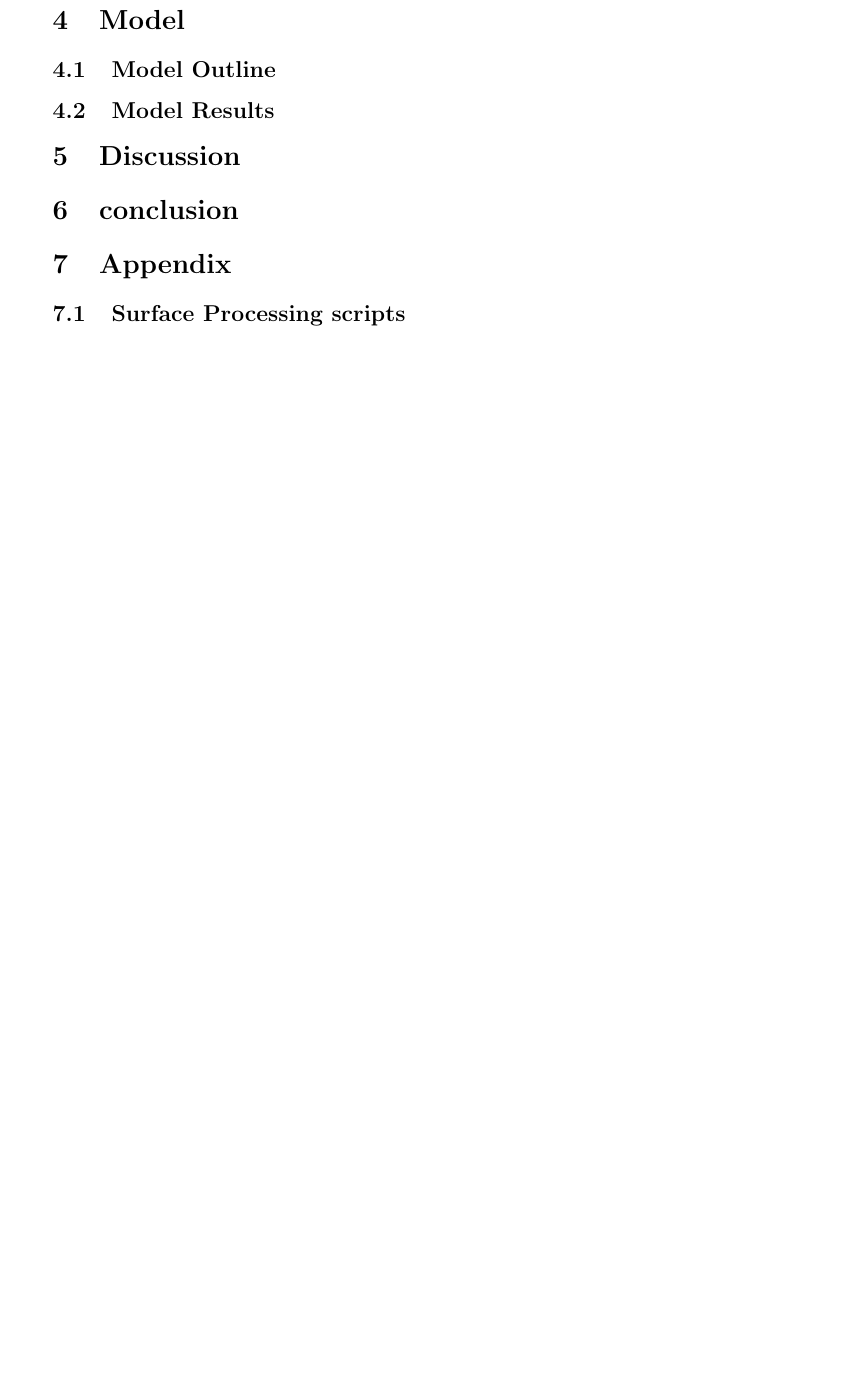
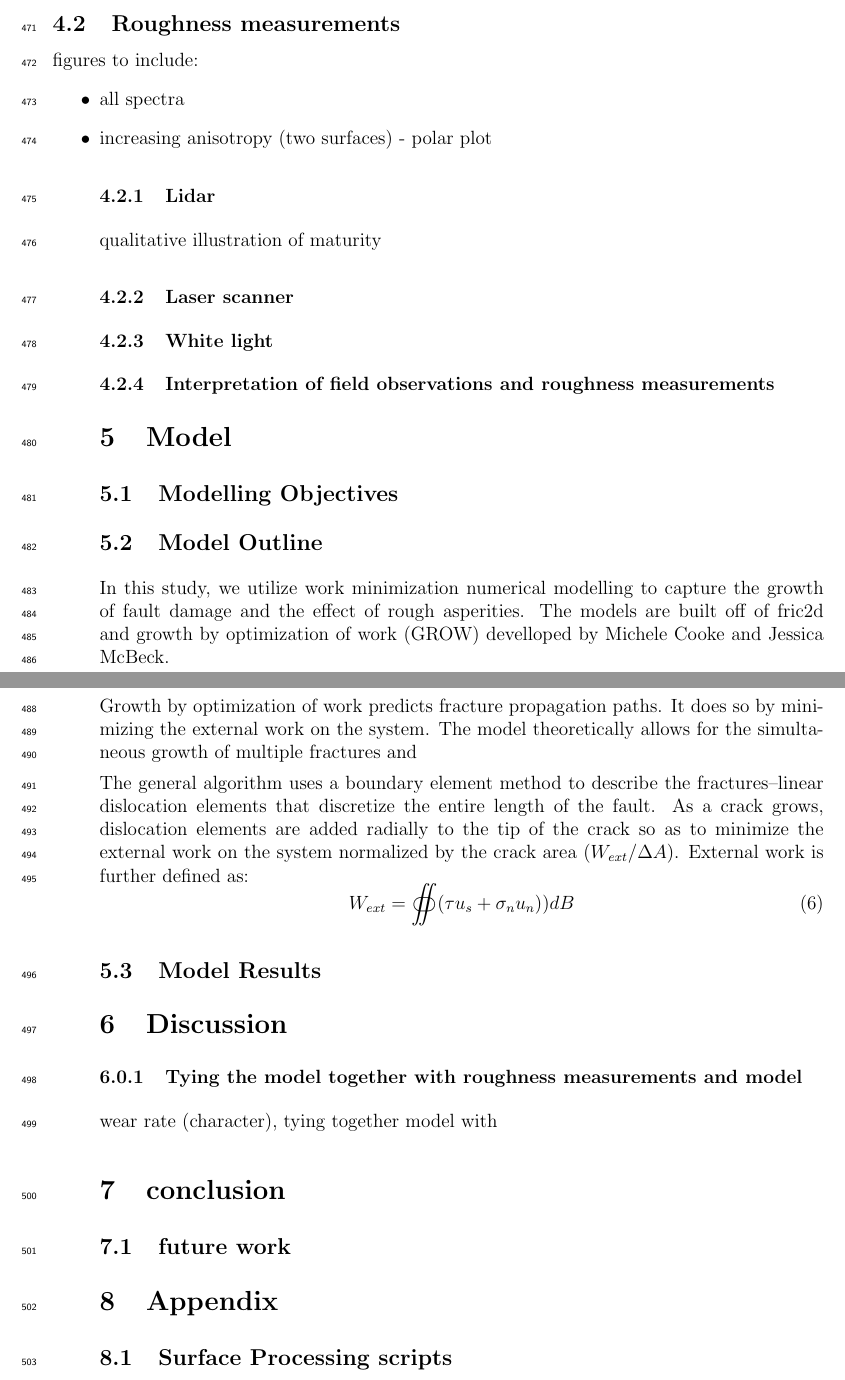
Before and after one commit to GEO-IASS/Thesis-Draft, a LaTeX thesis (Thesis_draft.tex): part of page 12 of 15 before the commit and two parts of pages 12 and 13 of 16 after it, the two joined at a grey line, cut at the place of the change, the shorter picture padded with empty space. Compiled offline with pdfLaTeX.

Commit message:
Model section

```diff
--- a/Thesis_draft.tex
+++ b/Thesis_draft.tex
@@ -1,6 +1,6 @@
 \documentclass[12pt,a4paper]{article}
 \usepackage[utf8]{inputenc}
-\usepackage{amsmath}
+\usepackage{amsmath,esint}
 \usepackage{amsfonts}
 \usepackage{amssymb}
 \usepackage[left=2cm,right=2cm,top=2cm,bottom=2cm]{geometry}
@@ -15,6 +15,9 @@
 \usepackage{afterpage}
 \usepackage{capt-of}% or use the larger `caption` package
 \usepackage[usenames, dvipsnames]{color}
+\usepackage{lineno}
+\linenumbers*[1]
+
 
 \author{Kelian Dascher-Cousineau}
 \title{Masters Thesis: The Evolution of Fault Slip Surfaces with Cumulative Displacement}
@@ -340,13 +361,46 @@ At some locations, take for instance the Blueberry Fault in the Chimney Rock Fau
 	\label{DBC}
 \end{figure}
 
+\subsection{Roughness measurements}
+
+figures to include:
+\begin{itemize}
+\item all spectra
+\item increasing anisotropy (two surfaces) - polar plot
+
+\subsubsection{Lidar}
+qualitative illustration of maturity
+
+\subsubsection{Laser scanner}
+
+\subsubsection{White light}
+
+\subsubsection{Interpretation of field observations and roughness measurements}
+
 \section{Model}
+	\subsection{Modelling Objectives}
 	\subsection{Model Outline}
+
+	In this study, we utilize work minimization numerical modelling to capture the growth of fault damage and the effect of rough asperities. The models are built off of fric2d and growth by optimization of work (GROW) develloped by Michele Cooke and Jessica McBeck.
+
+		\subsubsection{GROW}
+		Growth by optimization of work predicts fracture propagation paths. It does so by minimizing the external work on the system. The model theoretically allows for the simultaneous growth of multiple fractures and
+
+		The general algorithm uses a boundary element method to describe the fractures--linear dislocation elements that discretize the entire length of the fault. As a crack grows, dislocation elements are added radially to the tip of the crack so as to minimize the external work on the system normalized by the crack area ($W_{ext}/\Delta A$). External work is further defined as:
+		\begin{equation}
+		W_{ext} = \oiint (\tau u_s + \sigma_n u_n))dB
+		\end{equation}
+
+
+
 	\subsection{Model Results}
 
 \section{Discussion}
-
+	\subsubsection{Tying the model together with roughness measurements and model}
+wear rate (character), tying together model with
+\
 \section{conclusion}
+	\subsection{future work}
 
 \section{Appendix}
 
```
Also changed, not shown: Thesis_draft.bbl (added), work partition.jpg (added), Thesis_draft.tex (48 more changed lines), 5 other files.
